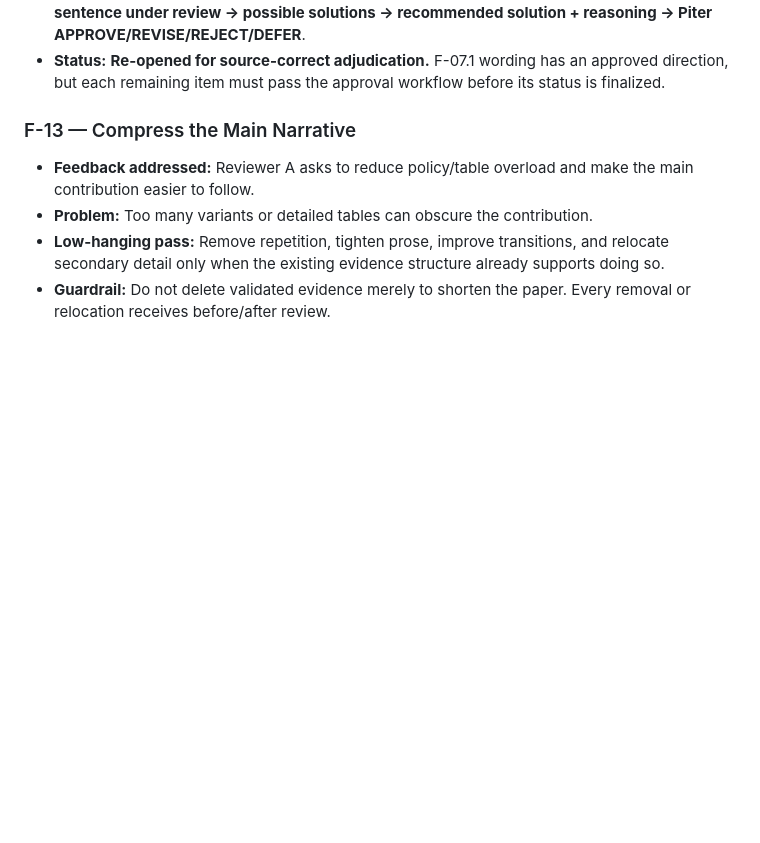
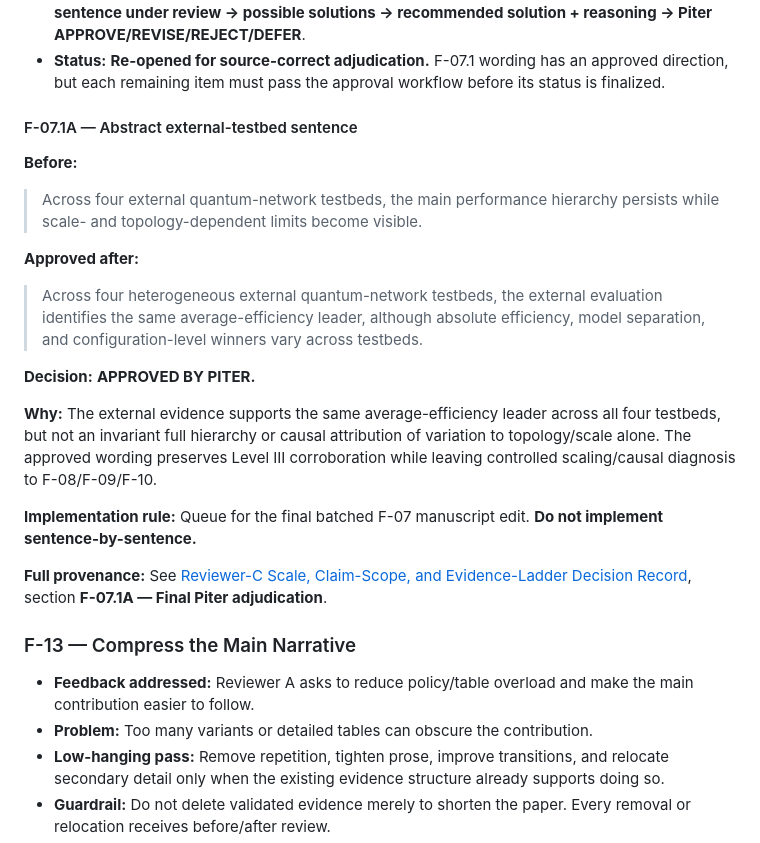
Before and after one commit to pzg8794/QuantumFaultTolerant, a Markdown page: updates/FEEDBACK_TASKS.md, the part around the change. Drawn GitHub-style; blank space fills up the shorter version.

Commit message:
docs: mark F-07.1A approved in queue

```diff
--- a/updates/FEEDBACK_TASKS.md
+++ b/updates/FEEDBACK_TASKS.md
@@ -227,6 +227,25 @@ The Introduction should connect the controlled evaluation directly to the contex
 - **Current adjudication rule:** September SolLight edits are implemented candidates, not automatically approved scientific framing. Review each item using: **exact private reviewer feedback → May-23 submission-era wording → current post-F-02 paragraph → exact sentence under review → possible solutions → recommended solution + reasoning → Piter APPROVE/REVISE/REJECT/DEFER**.
 - **Status:** **Re-opened for source-correct adjudication.** F-07.1 wording has an approved direction, but each remaining item must pass the approval workflow before its status is finalized.
 
+
+#### F-07.1A — Abstract external-testbed sentence
+
+**Before:**
+
+> Across four external quantum-network testbeds, the main performance hierarchy persists while scale- and topology-dependent limits become visible.
+
+**Approved after:**
+
+> Across four heterogeneous external quantum-network testbeds, the external evaluation identifies the same average-efficiency leader, although absolute efficiency, model separation, and configuration-level winners vary across testbeds.
+
+**Decision:** **APPROVED BY PITER.**
+
+**Why:** The external evidence supports the same average-efficiency leader across all four testbeds, but not an invariant full hierarchy or causal attribution of variation to topology/scale alone. The approved wording preserves Level III corroboration while leaving controlled scaling/causal diagnosis to F-08/F-09/F-10.
+
+**Implementation rule:** Queue for the final batched F-07 manuscript edit. **Do not implement sentence-by-sentence.**
+
+**Full provenance:** See [Reviewer-C Scale, Claim-Scope, and Evidence-Ladder Decision Record](REVIEWER_C_SCALE_CLAIM_DECISION_RECORD.md), section **F-07.1A — Final Piter adjudication**.
+
 ### F-13 — Compress the Main Narrative
 
 - **Feedback addressed:** Reviewer A asks to reduce policy/table overload and make the main contribution easier to follow.
```
